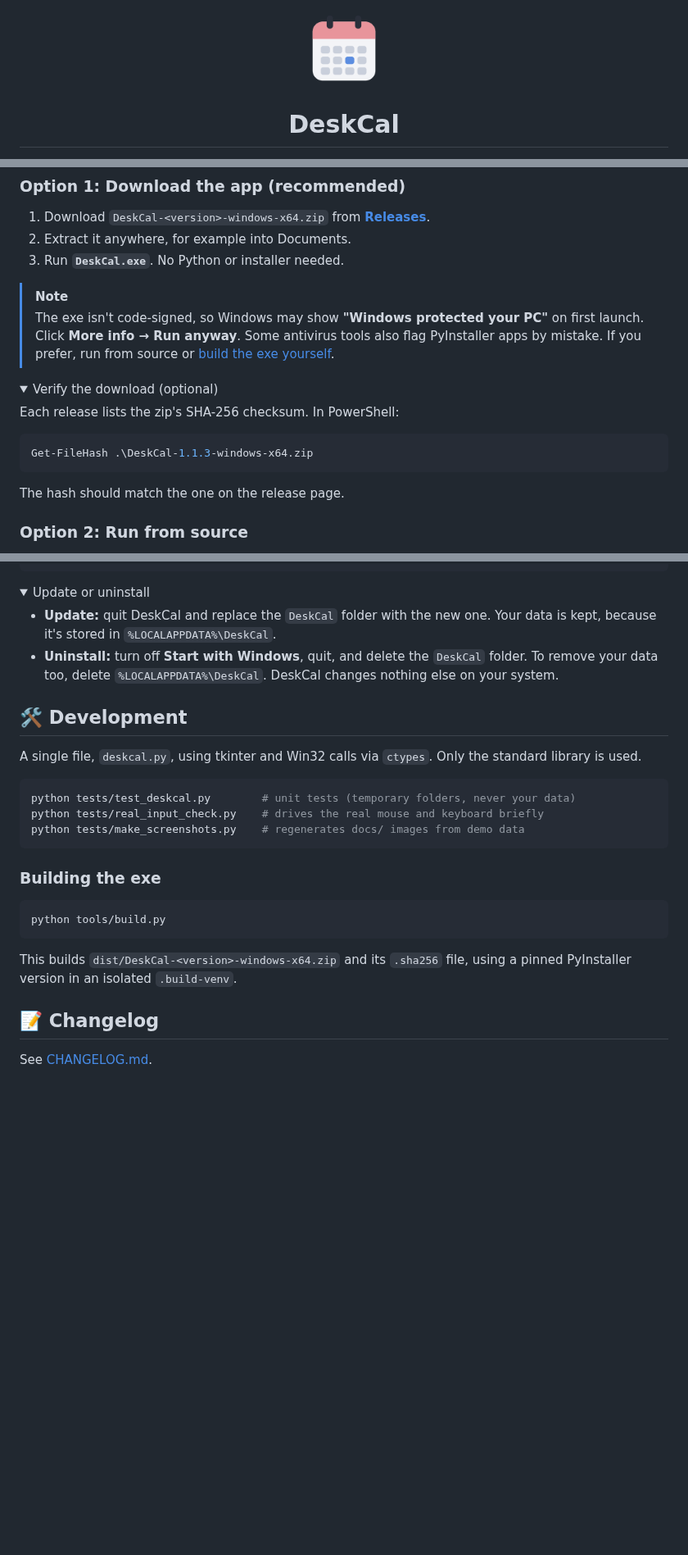
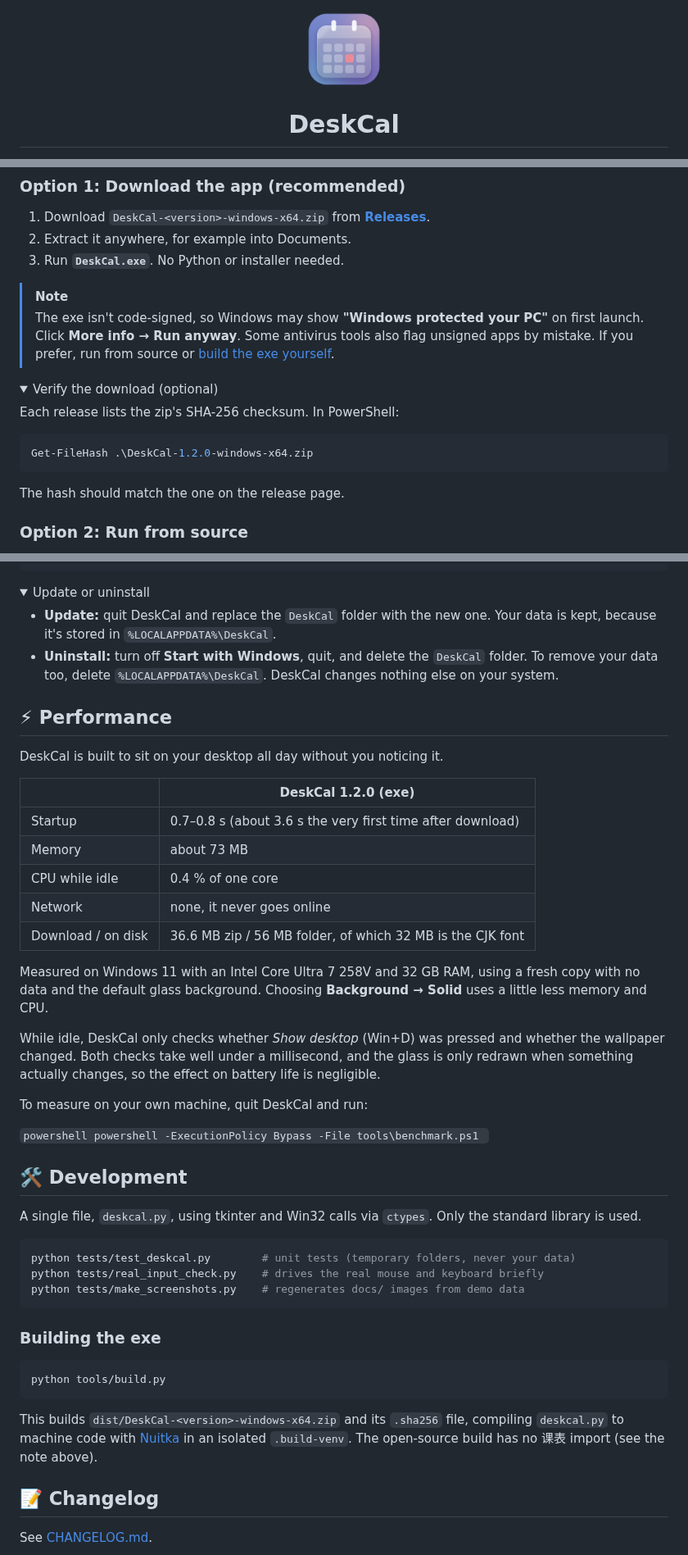
Before and after one commit to HANSEIDON/DeskCal, a Markdown page: README.md, 3 parts joined by grey strips. Shown at 82% size. Rendered like a GitHub page; pictures changed too: docs/icon.png; folded sections open; blank space fills up the shorter version.

````diff
--- a/README.md
+++ b/README.md
@@ -50,7 +50,7 @@ and needs no account.
 
 > [!NOTE]
 > The exe isn't code-signed, so Windows may show **"Windows protected your PC"** on first
-> launch. Click **More info → Run anyway**. Some antivirus tools also flag PyInstaller apps
+> launch. Click **More info → Run anyway**. Some antivirus tools also flag unsigned apps
 > by mistake. If you prefer, run from source or [build the exe yourself](#building-the-exe).
 
 <details>
@@ -59,7 +59,7 @@ and needs no account.
 Each release lists the zip's SHA-256 checksum. In PowerShell:
 
 ```powershell
-Get-FileHash .\DeskCal-1.1.3-windows-x64.zip
+Get-FileHash .\DeskCal-1.2.0-windows-x64.zip
 ```
 
 The hash should match the one on the release page.
@@ -141,6 +152,32 @@ add 12 entries to `config.json`:
   your system.
 </details>
 
+## ⚡ Performance
+
+DeskCal is built to sit on your desktop all day without you noticing it.
+
+| | DeskCal 1.2.0 (exe) |
+| --- | --- |
+| Startup | 0.7–0.8 s (about 3.6 s the very first time after download) |
+| Memory | about 73 MB |
+| CPU while idle | 0.4 % of one core |
+| Network | none, it never goes online |
+| Download / on disk | 36.6 MB zip / 56 MB folder, of which 32 MB is the CJK font |
+
+Measured on Windows 11 with an Intel Core Ultra 7 258V and 32 GB RAM, using a fresh copy
+with no data and the default glass background. Choosing **Background → Solid** uses a
+little less memory and CPU.
+
+While idle, DeskCal only checks whether *Show desktop* (Win+D) was pressed and whether the
+wallpaper changed. Both checks take well under a millisecond, and the glass is only redrawn
+when something actually changes, so the effect on battery life is negligible.
+
+To measure on your own machine, quit DeskCal and run:
+
+`powershell
+powershell -ExecutionPolicy Bypass -File tools\benchmark.ps1
+`
+
 ## 🛠️ Development
 
 A single file, `deskcal.py`, using tkinter and Win32 calls via `ctypes`. Only the standard
@@ -158,8 +195,9 @@ python tests/make_screenshots.py    # regenerates docs/ images from demo data
 python tools/build.py
 ```
 
-This builds `dist/DeskCal-<version>-windows-x64.zip` and its `.sha256` file, using a pinned
-PyInstaller version in an isolated `.build-venv`.
+This builds `dist/DeskCal-<version>-windows-x64.zip` and its `.sha256` file, compiling
+`deskcal.py` to machine code with [Nuitka](https://nuitka.net) in an isolated `.build-venv`.
+The open-source build has no 课表 import (see the note above).
 
 ## 📝 Changelog
 
````
Also changed, not shown: other parts of README.md (+20 -9 lines), CHANGELOG.md (+22 -0 lines), 6 other files.
